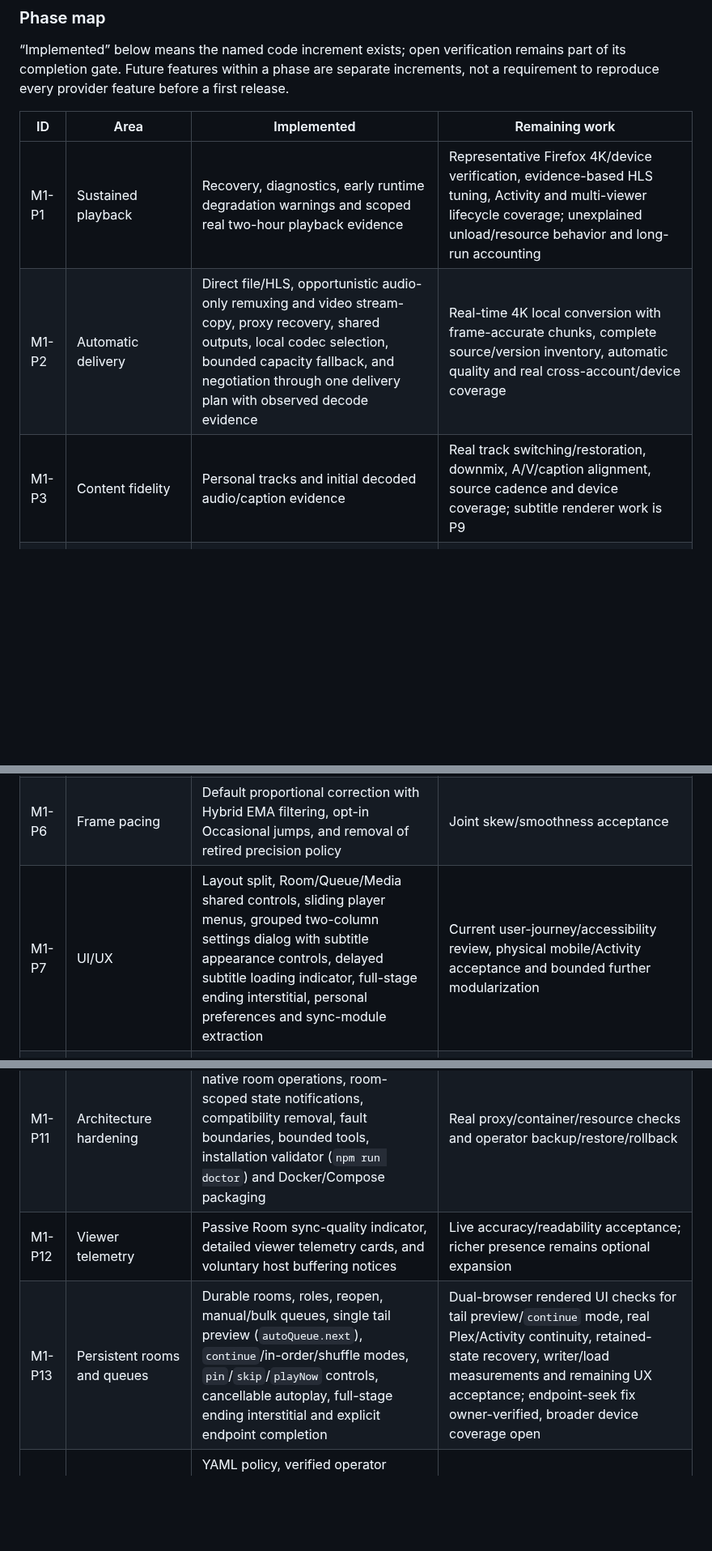
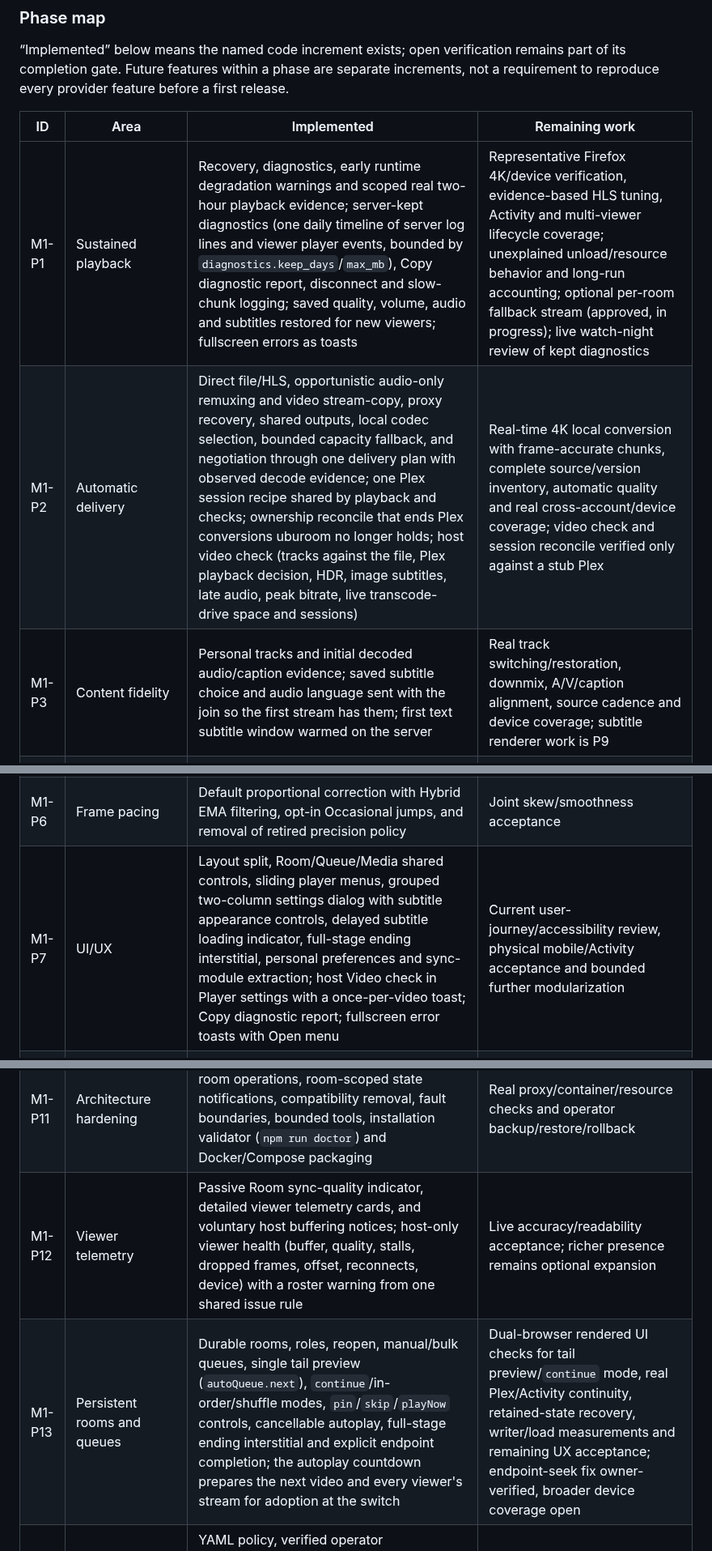
Before and after one commit to radbot44/uburoom, a Markdown page: ROADMAP.md, 3 parts joined by grey strips. Shown at 81% size. GitHub-like rendering; blank space fills up the shorter version.

Commit message:
Record the 2026-11-07 playback work in the roadmap
Adds server-kept diagnostics, viewer health, the host video check, Plex
session cleanup, autoplay preloading, track preferences on join and
fullscreen error toasts to the P1, P2, P3, P7, P12 and P13 status, with
what is still unverified against real Plex and real guests.

Co-Authored-By: Claude Opus 5.5 <noreply@anthropic.com>

```diff
--- a/ROADMAP.md
+++ b/ROADMAP.md
@@ -34,18 +34,18 @@ Architecture and implementation constraints remain in [AGENTS.md](AGENTS.md) and
 
 | ID | Area | Implemented | Remaining work |
 | --- | --- | --- | --- |
-| M1-P1 | Sustained playback | Recovery, diagnostics, early runtime degradation warnings and scoped real two-hour playback evidence | Representative Firefox 4K/device verification, evidence-based HLS tuning, Activity and multi-viewer lifecycle coverage; unexplained unload/resource behavior and long-run accounting |
-| M1-P2 | Automatic delivery | Direct file/HLS, opportunistic audio-only remuxing and video stream-copy, proxy recovery, shared outputs, local codec selection, bounded capacity fallback, and negotiation through one delivery plan with observed decode evidence | Real-time 4K local conversion with frame-accurate chunks, complete source/version inventory, automatic quality and real cross-account/device coverage |
-| M1-P3 | Content fidelity | Personal tracks and initial decoded audio/caption evidence | Real track switching/restoration, downmix, A/V/caption alignment, source cadence and device coverage; subtitle renderer work is P9 |
+| M1-P1 | Sustained playback | Recovery, diagnostics, early runtime degradation warnings and scoped real two-hour playback evidence; server-kept diagnostics (one daily timeline of server log lines and viewer player events, bounded by `diagnostics.keep_days`/`max_mb`), Copy diagnostic report, disconnect and slow-chunk logging; saved quality, volume, audio and subtitles restored for new viewers; fullscreen errors as toasts | Representative Firefox 4K/device verification, evidence-based HLS tuning, Activity and multi-viewer lifecycle coverage; unexplained unload/resource behavior and long-run accounting; optional per-room fallback stream (approved, in progress); live watch-night review of kept diagnostics |
+| M1-P2 | Automatic delivery | Direct file/HLS, opportunistic audio-only remuxing and video stream-copy, proxy recovery, shared outputs, local codec selection, bounded capacity fallback, and negotiation through one delivery plan with observed decode evidence; one Plex session recipe shared by playback and checks; ownership reconcile that ends Plex conversions uburoom no longer holds; host video check (tracks against the file, Plex playback decision, HDR, image subtitles, late audio, peak bitrate, live transcode-drive space and sessions) | Real-time 4K local conversion with frame-accurate chunks, complete source/version inventory, automatic quality and real cross-account/device coverage; video check and session reconcile verified only against a stub Plex |
+| M1-P3 | Content fidelity | Personal tracks and initial decoded audio/caption evidence; saved subtitle choice and audio language sent with the join so the first stream has them; first text subtitle window warmed on the server | Real track switching/restoration, downmix, A/V/caption alignment, source cadence and device coverage; subtitle renderer work is P9 |
 | M1-P4 | Plex viewing experience | Native viewer observations/history; decoupled session reporting, shared-producer stop safety, activity-only default with personal watch-state opt-in, sponsored isolation, and chapters/intro/credits navigation | Live PMS/Tautulli validation, multi-viewer stop/seek transitions and natural playback completion; later parity increments below |
 | M1-P5 | Synchronization | Clock estimation, scheduled controls, readiness, independent recovery, bounded sample expiry, Stage 2 Hybrid EMA presentation sync and reusable `shared/sync/` core | Physical/WAN presentation-skew measurements and calibration with P6; targets remain ≤50 ms p95 / ≤100 ms p99, unverified |
 | M1-P6 | Frame pacing | Default proportional correction with Hybrid EMA filtering, opt-in Occasional jumps, and removal of retired precision policy | Joint skew/smoothness acceptance |
-| M1-P7 | UI/UX | Layout split, Room/Queue/Media shared controls, sliding player menus, grouped two-column settings dialog with subtitle appearance controls, delayed subtitle loading indicator, full-stage ending interstitial, personal preferences and sync-module extraction | Current user-journey/accessibility review, physical mobile/Activity acceptance and bounded further modularization |
+| M1-P7 | UI/UX | Layout split, Room/Queue/Media shared controls, sliding player menus, grouped two-column settings dialog with subtitle appearance controls, delayed subtitle loading indicator, full-stage ending interstitial, personal preferences and sync-module extraction; host Video check in Player settings with a once-per-video toast; Copy diagnostic report; fullscreen error toasts with Open menu | Current user-journey/accessibility review, physical mobile/Activity acceptance and bounded further modularization |
 | M1-P9 | Browser subtitles | ASS/SSA, bounded PGS window extraction/replay and progressive full-track streaming, VobSub rendering, truthful extraction errors, authorized resources and burn-in fallback | Original large-title PGS failure remains an open live retest; real Plex MKV seek/range/timing, complex authored content and Activity/mobile/resource acceptance |
 | M1-P10 | Room terminology | Canonical room names/protocol, removal of legacy aliases, and web/Activity terminology audit; “session” retained for technical contexts and “watch parties” preserved for public context | Final packaging review |
 | M1-P11 | Architecture hardening | SQLite worker/mirror, WebSocket-native room operations, room-scoped state notifications, compatibility removal, fault boundaries, bounded tools, installation validator (`npm run doctor`) and Docker/Compose packaging | Real proxy/container/resource checks and operator backup/restore/rollback |
-| M1-P12 | Viewer telemetry | Passive Room sync-quality indicator, detailed viewer telemetry cards, and voluntary host buffering notices | Live accuracy/readability acceptance; richer presence remains optional expansion |
-| M1-P13 | Persistent rooms and queues | Durable rooms, roles, reopen, manual/bulk queues, single tail preview (`autoQueue.next`), `continue`/in-order/shuffle modes, `pin`/`skip`/`playNow` controls, cancellable autoplay, full-stage ending interstitial and explicit endpoint completion | Dual-browser rendered UI checks for tail preview/`continue` mode, real Plex/Activity continuity, retained-state recovery, writer/load measurements and remaining UX acceptance; endpoint-seek fix owner-verified, broader device coverage open |
+| M1-P12 | Viewer telemetry | Passive Room sync-quality indicator, detailed viewer telemetry cards, and voluntary host buffering notices; host-only viewer health (buffer, quality, stalls, dropped frames, offset, reconnects, device) with a roster warning from one shared issue rule | Live accuracy/readability acceptance; richer presence remains optional expansion |
+| M1-P13 | Persistent rooms and queues | Durable rooms, roles, reopen, manual/bulk queues, single tail preview (`autoQueue.next`), `continue`/in-order/shuffle modes, `pin`/`skip`/`playNow` controls, cancellable autoplay, full-stage ending interstitial and explicit endpoint completion; the autoplay countdown prepares the next video and every viewer's stream for adoption at the switch | Dual-browser rendered UI checks for tail preview/`continue` mode, real Plex/Activity continuity, retained-state recovery, writer/load measurements and remaining UX acceptance; endpoint-seek fix owner-verified, broader device coverage open |
 | M1-P14 | Configuration and accounts | YAML policy, verified operator authorization, running/saved settings APIs, validated YAML saves and 19-key browser settings panel (Rooms, Directory, Transcoding), configured sponsorship, Activity handoff, single-room controls, editable names and host discovery/assignment | Three-outcome A/B verification complete; real admission/revocation and independent operator recovery remain release gates |
 
 ### M1-P4 — Plex viewing experience
```
Also changed, not shown: other parts of ROADMAP.md (+2 -2 lines).
